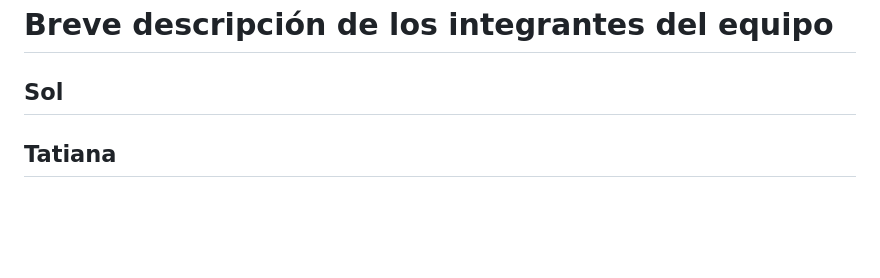
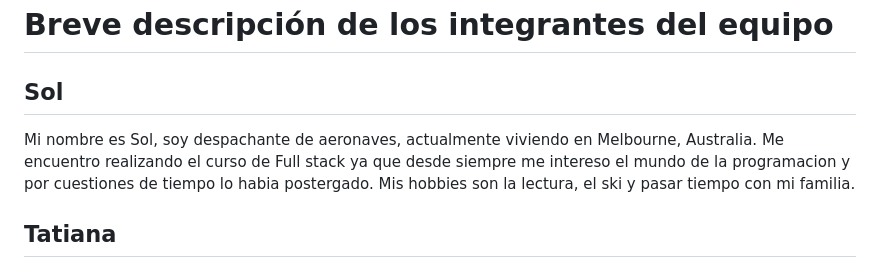
Before and after one commit to jorgegallegou/grupo_5_MyHelp, a Markdown page: README.md, the part around the change. GitHub-like rendering; blank space fills up the shorter version.

```diff
--- a/README.md
+++ b/README.md
@@ -29,7 +29,9 @@ Si tienes alguna pregunta o comentario, por favor no dudes en contactarnos a tra
 # Breve descripción de los integrantes del equipo
 
 ## Sol
-
+Mi nombre es Sol, soy despachante de aeronaves, actualmente viviendo en Melbourne, Australia.
+Me encuentro realizando el curso de Full stack ya que desde siempre  me intereso el mundo de la programacion  y por cuestiones de tiempo lo habia postergado.
+Mis hobbies son la lectura, el ski y pasar tiempo con mi familia.
 ## Tatiana
 
 ## Michelle
```
